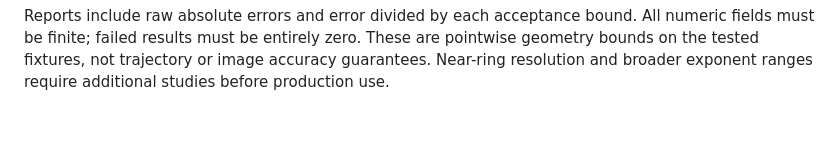
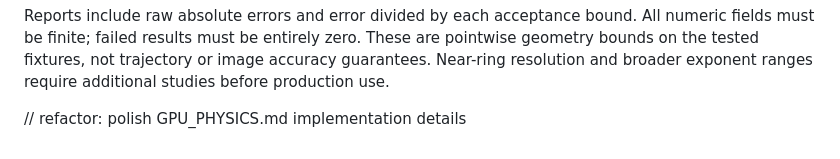
Before and after one commit to ABRDXD/Kerr-Black-Hole-simulaton-POOP, a Markdown page: GPU_PHYSICS.md, the part around the change. Rendered like a GitHub page; blank space fills up the shorter version.

Commit message:
refactor: polish GPU_PHYSICS.md implementation details

```diff
--- a/GPU_PHYSICS.md
+++ b/GPU_PHYSICS.md
@@ -79,3 +79,5 @@ All numeric fields must be finite; failed results must be entirely zero. These
 are pointwise geometry bounds on the tested fixtures, not trajectory or image
 accuracy guarantees. Near-ring resolution and broader exponent ranges require
 additional studies before production use.
+
+// refactor: polish GPU_PHYSICS.md implementation details
```
